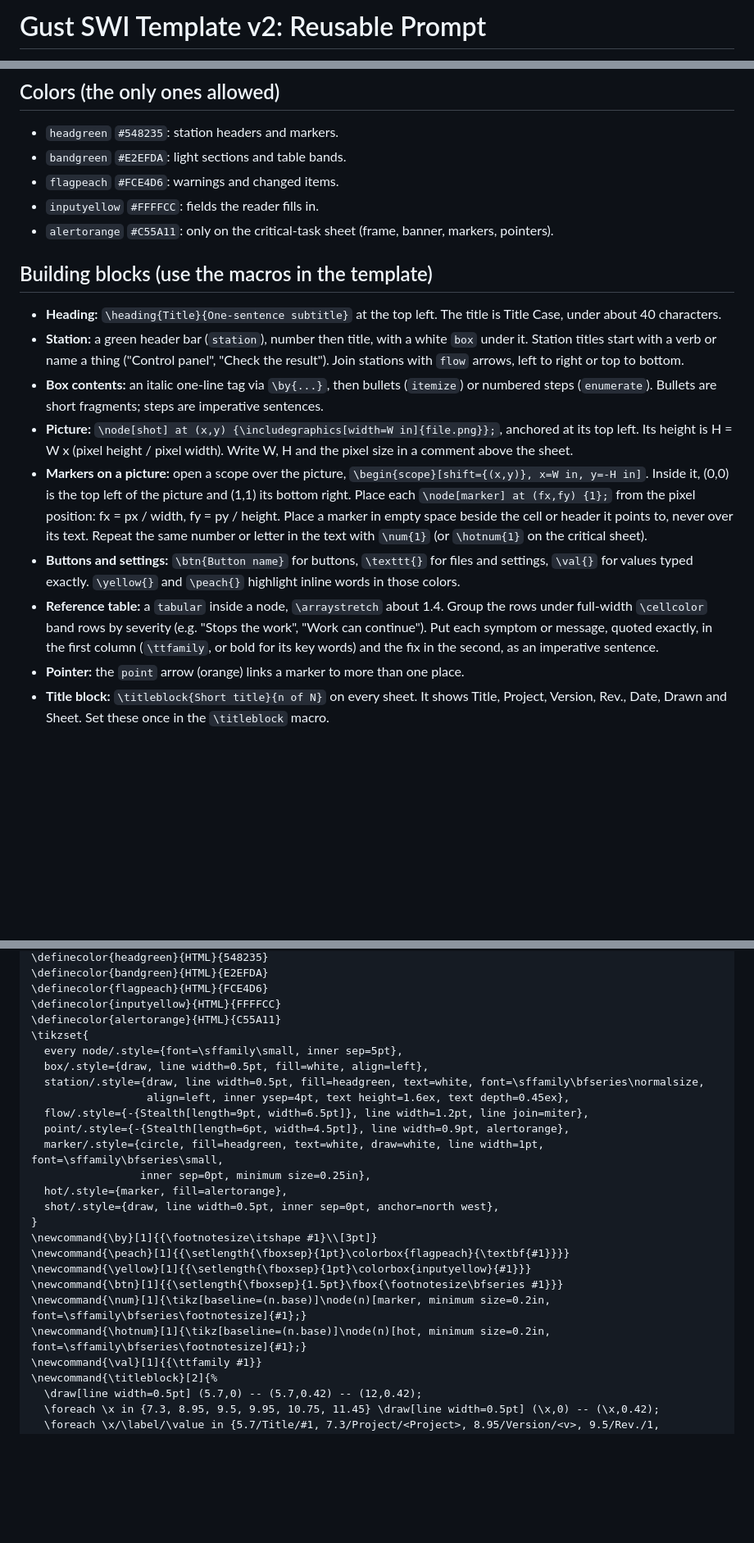
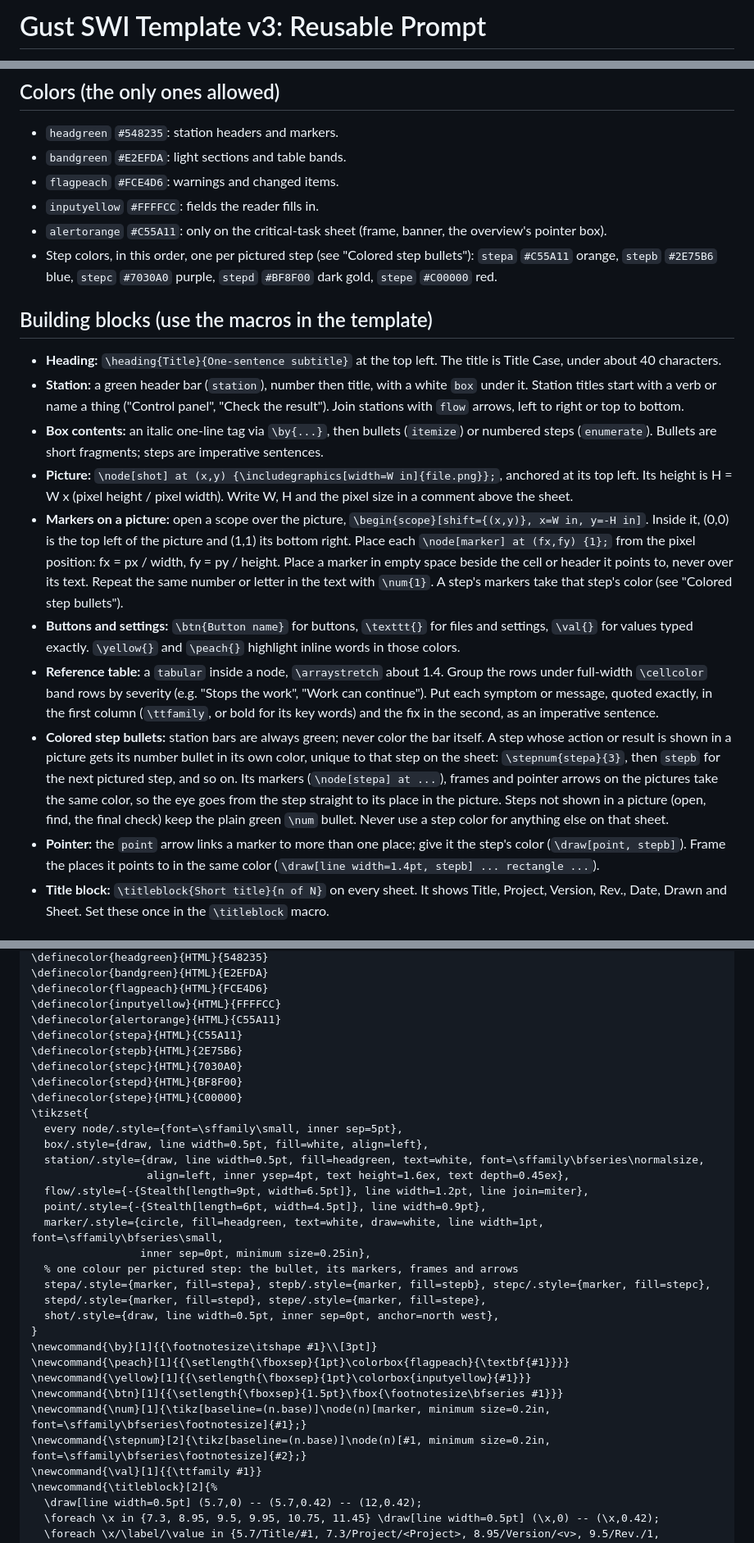
Before and after one commit to Gustjf/VBA, a Markdown page: Specs/gust-swi-template-v3-2026-10-16.md, 3 parts joined by grey strips. Shown at 82% size. Drawn GitHub-style; blank space fills up the shorter version.

```diff
--- a/Specs/gust-swi-template-v2-2026-10-16.md
+++ b/Specs/gust-swi-template-v3-2026-10-16.md
@@ -1,2 +1,2 @@
-# Gust SWI Template v2: Reusable Prompt
+# Gust SWI Template v3: Reusable Prompt
 
@@ -27,17 +27,19 @@ Write a Standard Work Instruction (SWI) as one self-contained pdfLaTeX file in T
 - `bandgreen` `#E2EFDA`: light sections and table bands.
 - `flagpeach` `#FCE4D6`: warnings and changed items.
 - `inputyellow` `#FFFFCC`: fields the reader fills in.
-- `alertorange` `#C55A11`: only on the critical-task sheet (frame, banner, markers, pointers).
+- `alertorange` `#C55A11`: only on the critical-task sheet (frame, banner, the overview's pointer box).
+- Step colors, in this order, one per pictured step (see "Colored step bullets"): `stepa` `#C55A11` orange, `stepb` `#2E75B6` blue, `stepc` `#7030A0` purple, `stepd` `#BF8F00` dark gold, `stepe` `#C00000` red.
 
 ## Building blocks (use the macros in the template)
 - **Heading:** `\heading{Title}{One-sentence subtitle}` at the top left. The title is Title Case, under about 40 characters.
 - **Station:** a green header bar (`station`), number then title, with a white `box` under it. Station titles start with a verb or name a thing ("Control panel", "Check the result"). Join stations with `flow` arrows, left to right or top to bottom.
 - **Box contents:** an italic one-line tag via `\by{...}`, then bullets (`itemize`) or numbered steps (`enumerate`). Bullets are short fragments; steps are imperative sentences.
 - **Picture:** `\node[shot] at (x,y) {\includegraphics[width=W in]{file.png}};`, anchored at its top left. Its height is H = W x (pixel height / pixel width). Write W, H and the pixel size in a comment above the sheet.
-- **Markers on a picture:** open a scope over the picture, `\begin{scope}[shift={(x,y)}, x=W in, y=-H in]`. Inside it, (0,0) is the top left of the picture and (1,1) its bottom right. Place each `\node[marker] at (fx,fy) {1};` from the pixel position: fx = px / width, fy = py / height. Place a marker in empty space beside the cell or header it points to, never over its text. Repeat the same number or letter in the text with `\num{1}` (or `\hotnum{1}` on the critical sheet).
+- **Markers on a picture:** open a scope over the picture, `\begin{scope}[shift={(x,y)}, x=W in, y=-H in]`. Inside it, (0,0) is the top left of the picture and (1,1) its bottom right. Place each `\node[marker] at (fx,fy) {1};` from the pixel position: fx = px / width, fy = py / height. Place a marker in empty space beside the cell or header it points to, never over its text. Repeat the same number or letter in the text with `\num{1}`. A step's markers take that step's color (see "Colored step bullets").
 - **Buttons and settings:** `\btn{Button name}` for buttons, `\texttt{}` for files and settings, `\val{}` for values typed exactly. `\yellow{}` and `\peach{}` highlight inline words in those colors.
 - **Reference table:** a `tabular` inside a node, `\arraystretch` about 1.4. Group the rows under full-width `\cellcolor` band rows by severity (e.g. "Stops the work", "Work can continue"). Put each symptom or message, quoted exactly, in the first column (`\ttfamily`, or bold for its key words) and the fix in the second, as an imperative sentence.
-- **Pointer:** the `point` arrow (orange) links a marker to more than one place.
+- **Colored step bullets:** station bars are always green; never color the bar itself. A step whose action or result is shown in a picture gets its number bullet in its own color, unique to that step on the sheet: `\stepnum{stepa}{3}`, then `stepb` for the next pictured step, and so on. Its markers (`\node[stepa] at ...`), frames and pointer arrows on the pictures take the same color, so the eye goes from the step straight to its place in the picture. Steps not shown in a picture (open, find, the final check) keep the plain green `\num` bullet. Never use a step color for anything else on that sheet.
+- **Pointer:** the `point` arrow links a marker to more than one place; give it the step's color (`\draw[point, stepb]`). Frame the places it points to in the same color (`\draw[line width=1.4pt, stepb] ... rectangle ...`).
 - **Title block:** `\titleblock{Short title}{n of N}` on every sheet. It shows Title, Project, Version, Rev., Date, Drawn and Sheet. Set these once in the `\titleblock` macro.
 
 ## Pictures
@@ -94,16 +96,23 @@ Write a Standard Work Instruction (SWI) as one self-contained pdfLaTeX file in T
 \definecolor{flagpeach}{HTML}{FCE4D6}
 \definecolor{inputyellow}{HTML}{FFFFCC}
 \definecolor{alertorange}{HTML}{C55A11}
+\definecolor{stepa}{HTML}{C55A11}
+\definecolor{stepb}{HTML}{2E75B6}
+\definecolor{stepc}{HTML}{7030A0}
+\definecolor{stepd}{HTML}{BF8F00}
+\definecolor{stepe}{HTML}{C00000}
 \tikzset{
   every node/.style={font=\sffamily\small, inner sep=5pt},
   box/.style={draw, line width=0.5pt, fill=white, align=left},
   station/.style={draw, line width=0.5pt, fill=headgreen, text=white, font=\sffamily\bfseries\normalsize,
                   align=left, inner ysep=4pt, text height=1.6ex, text depth=0.45ex},
   flow/.style={-{Stealth[length=9pt, width=6.5pt]}, line width=1.2pt, line join=miter},
-  point/.style={-{Stealth[length=6pt, width=4.5pt]}, line width=0.9pt, alertorange},
+  point/.style={-{Stealth[length=6pt, width=4.5pt]}, line width=0.9pt},
   marker/.style={circle, fill=headgreen, text=white, draw=white, line width=1pt, font=\sffamily\bfseries\small,
                  inner sep=0pt, minimum size=0.25in},
-  hot/.style={marker, fill=alertorange},
+  % one colour per pictured step: the bullet, its markers, frames and arrows
+  stepa/.style={marker, fill=stepa}, stepb/.style={marker, fill=stepb}, stepc/.style={marker, fill=stepc},
+  stepd/.style={marker, fill=stepd}, stepe/.style={marker, fill=stepe},
   shot/.style={draw, line width=0.5pt, inner sep=0pt, anchor=north west},
 }
 \newcommand{\by}[1]{{\footnotesize\itshape #1}\\[3pt]}
@@ -111,7 +120,7 @@ Write a Standard Work Instruction (SWI) as one self-contained pdfLaTeX file in T
 \newcommand{\yellow}[1]{{\setlength{\fboxsep}{1pt}\colorbox{inputyellow}{#1}}}
 \newcommand{\btn}[1]{{\setlength{\fboxsep}{1.5pt}\fbox{\footnotesize\bfseries #1}}}
 \newcommand{\num}[1]{\tikz[baseline=(n.base)]\node(n)[marker, minimum size=0.2in, font=\sffamily\bfseries\footnotesize]{#1};}
-\newcommand{\hotnum}[1]{\tikz[baseline=(n.base)]\node(n)[hot, minimum size=0.2in, font=\sffamily\bfseries\footnotesize]{#1};}
+\newcommand{\stepnum}[2]{\tikz[baseline=(n.base)]\node(n)[#1, minimum size=0.2in, font=\sffamily\bfseries\footnotesize]{#2};}
 \newcommand{\val}[1]{{\ttfamily #1}}
 \newcommand{\titleblock}[2]{%
   \draw[line width=0.5pt] (5.7,0) -- (5.7,0.42) -- (12,0.42);
```
Also changed, not shown: other parts of Specs/gust-swi-template-v3-2026-10-16.md (+7 -7 lines), CLAUDE.md (+1 -1 lines), MAP.md (+1 -1 lines).
